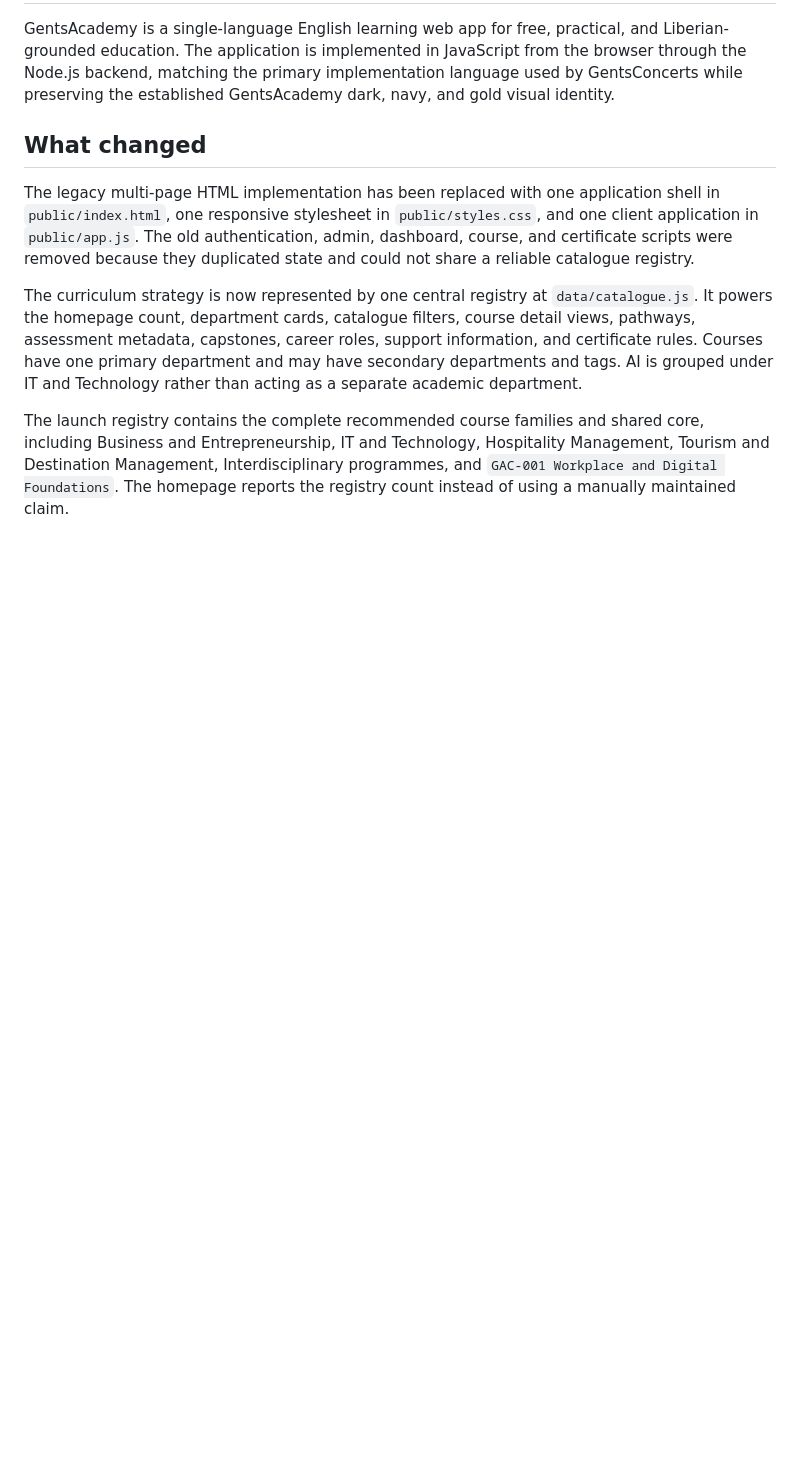
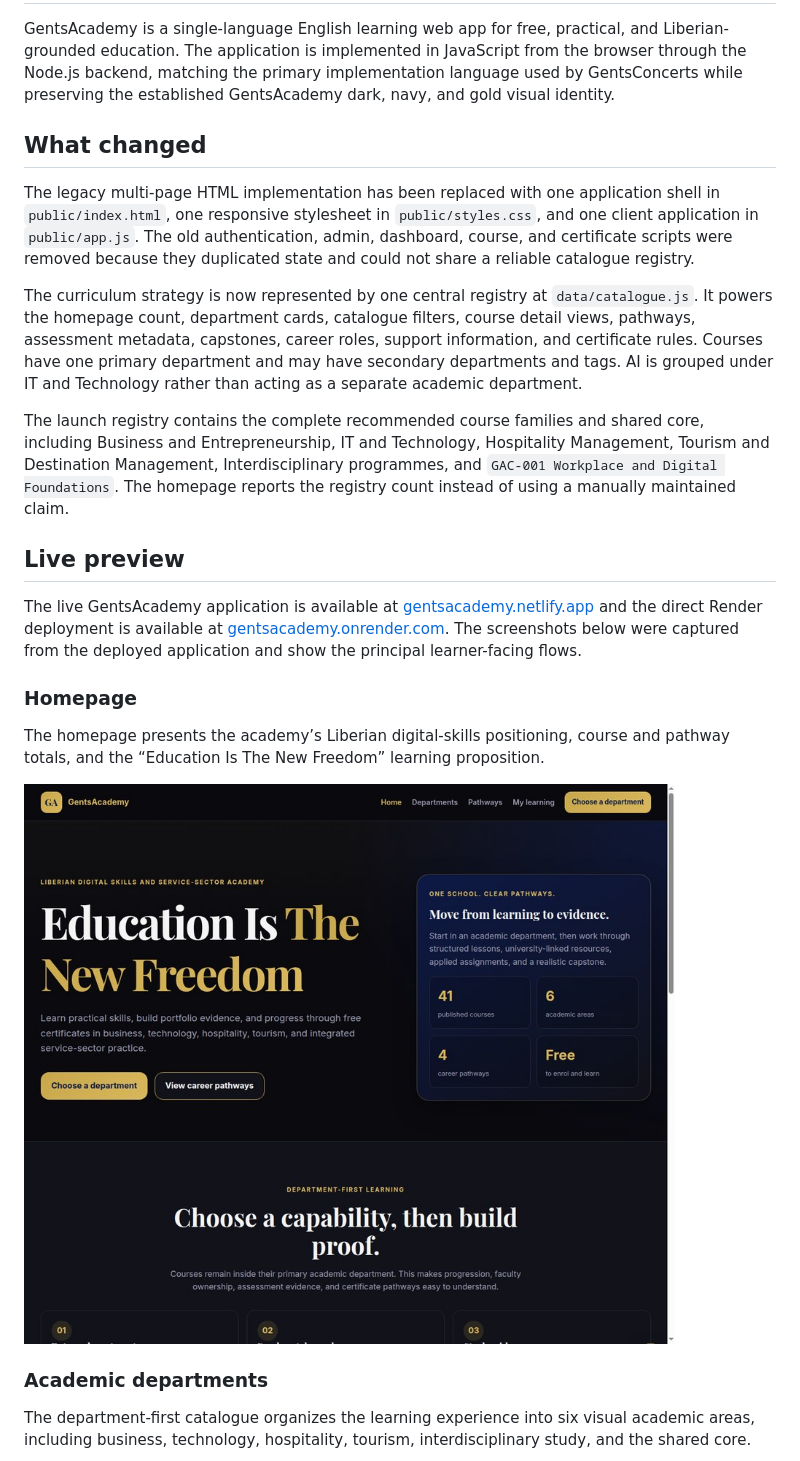
Before and after one commit to brimaabrahamfuller-blip/gentsacademy, a Markdown page: README.md, the part around the change printed below. Rendered like a GitHub page; pictures changed too: docs/screenshots/gentsacademy-home.jpg (added); blank space fills up the shorter version.

```diff
--- a/README.md
+++ b/README.md
@@ -9,3 +9,18 @@ The legacy multi-page HTML implementation has been replaced with one application
 The curriculum strategy is now represented by one central registry at `data/catalogue.js`. It powers the homepage count, department cards, catalogue filters, course detail views, pathways, assessment metadata, capstones, career roles, support information, and certificate rules. Courses have one primary department and may have secondary departments and tags. AI is grouped under IT and Technology rather than acting as a separate academic department.
 
 The launch registry contains the complete recommended course families and shared core, including Business and Entrepreneurship, IT and Technology, Hospitality Management, Tourism and Destination Management, Interdisciplinary programmes, and `GAC-001 Workplace and Digital Foundations`. The homepage reports the registry count instead of using a manually maintained claim.
+
+## Live preview
+
+The live GentsAcademy application is available at [gentsacademy.netlify.app](https://gentsacademy.netlify.app/) and the direct Render deployment is available at [gentsacademy.onrender.com](https://gentsacademy.onrender.com/). The screenshots below were captured from the deployed application and show the principal learner-facing flows.
+
+### Homepage
+
+The homepage presents the academy’s Liberian digital-skills positioning, course and pathway totals, and the “Education Is The New Freedom” learning proposition.
+
+![GentsAcademy homepage](docs/screenshots/gentsacademy-home.jpg)
+
+### Academic departments
+
+The department-first catalogue organizes the learning experience into six visual academic areas, including business, technology, hospitality, tourism, interdisciplinary study, and the shared core.
+
```
Also changed, not shown: other parts of README.md (+7 -0 lines), docs/screenshots/gentsacademy-departments.jpg (added), docs/screenshots/gentsacademy-pathways.jpg (added).
